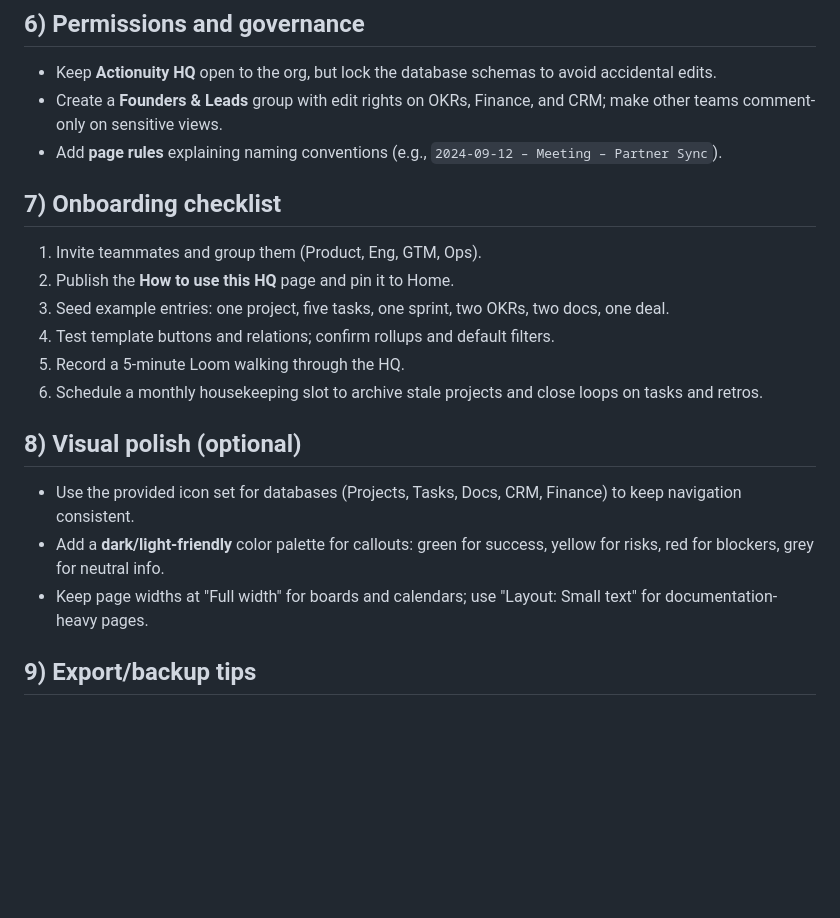
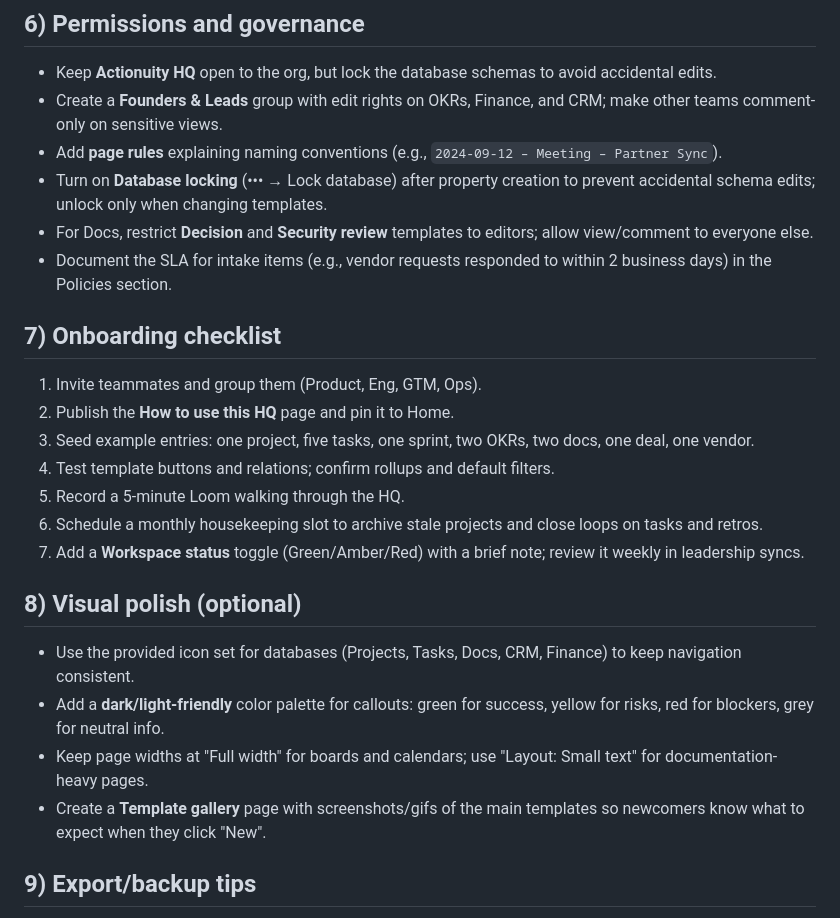
Before and after one commit to tangokecho/GREENCHECK, a Markdown page: docs/actionuity-notion-hq.md, the part around the change printed below. Drawn GitHub-style; blank space fills up the shorter version.

```diff
--- a/docs/actionuity-notion-hq.md
+++ b/docs/actionuity-notion-hq.md
@@ -73,19 +78,24 @@ Implement template buttons or database templates for repeatable work:
 - Keep **Actionuity HQ** open to the org, but lock the database schemas to avoid accidental edits.
 - Create a **Founders & Leads** group with edit rights on OKRs, Finance, and CRM; make other teams comment-only on sensitive views.
 - Add **page rules** explaining naming conventions (e.g., `2024-09-12 – Meeting – Partner Sync`).
+- Turn on **Database locking** (••• → Lock database) after property creation to prevent accidental schema edits; unlock only when changing templates.
+- For Docs, restrict **Decision** and **Security review** templates to editors; allow view/comment to everyone else.
+- Document the SLA for intake items (e.g., vendor requests responded to within 2 business days) in the Policies section.
 
 ## 7) Onboarding checklist
 1. Invite teammates and group them (Product, Eng, GTM, Ops).
 2. Publish the **How to use this HQ** page and pin it to Home.
-3. Seed example entries: one project, five tasks, one sprint, two OKRs, two docs, one deal.
+3. Seed example entries: one project, five tasks, one sprint, two OKRs, two docs, one deal, one vendor.
 4. Test template buttons and relations; confirm rollups and default filters.
 5. Record a 5-minute Loom walking through the HQ.
 6. Schedule a monthly housekeeping slot to archive stale projects and close loops on tasks and retros.
+7. Add a **Workspace status** toggle (Green/Amber/Red) with a brief note; review it weekly in leadership syncs.
 
 ## 8) Visual polish (optional)
 - Use the provided icon set for databases (Projects, Tasks, Docs, CRM, Finance) to keep navigation consistent.
 - Add a **dark/light-friendly** color palette for callouts: green for success, yellow for risks, red for blockers, grey for neutral info.
 - Keep page widths at "Full width" for boards and calendars; use "Layout: Small text" for documentation-heavy pages.
+- Create a **Template gallery** page with screenshots/gifs of the main templates so newcomers know what to expect when they click "New".
 
 ## 9) Export/backup tips
 - Enable **automated exports** (Settings → Export content) on a monthly cadence if governance requires it.
```
Also changed, not shown: other parts of docs/actionuity-notion-hq.md (+34 -29 lines).
